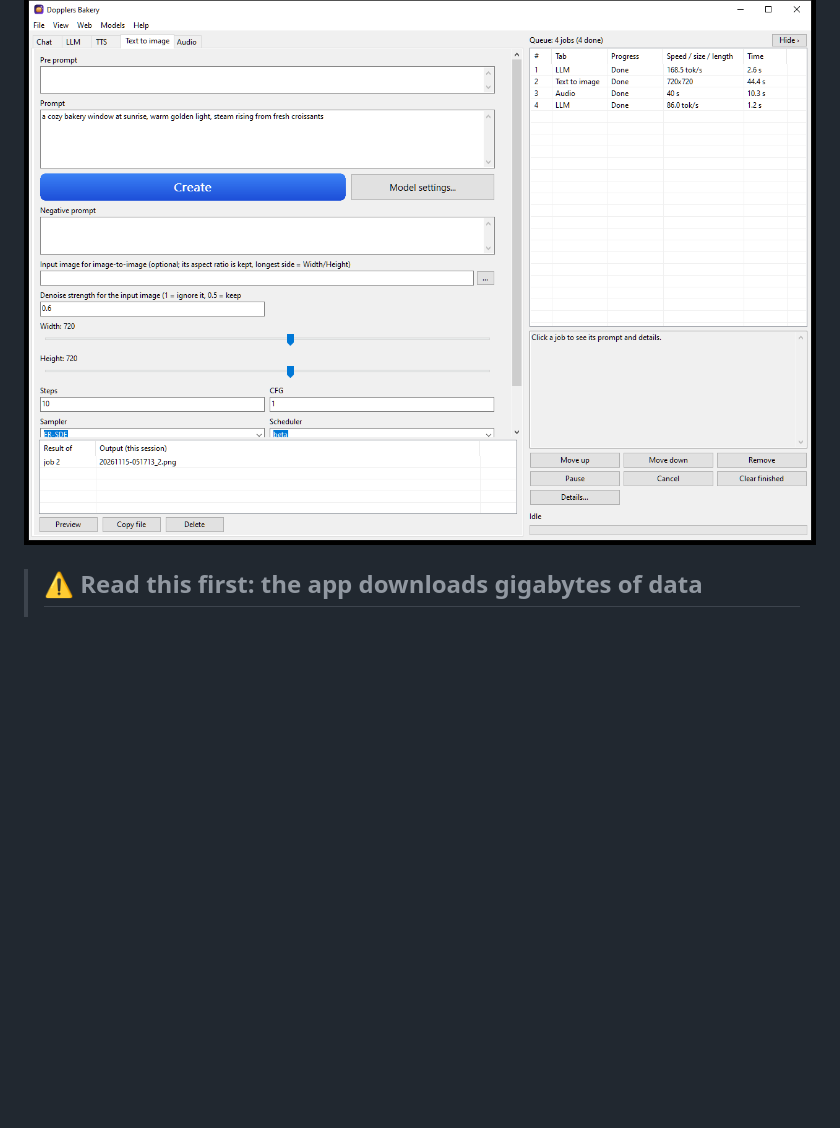
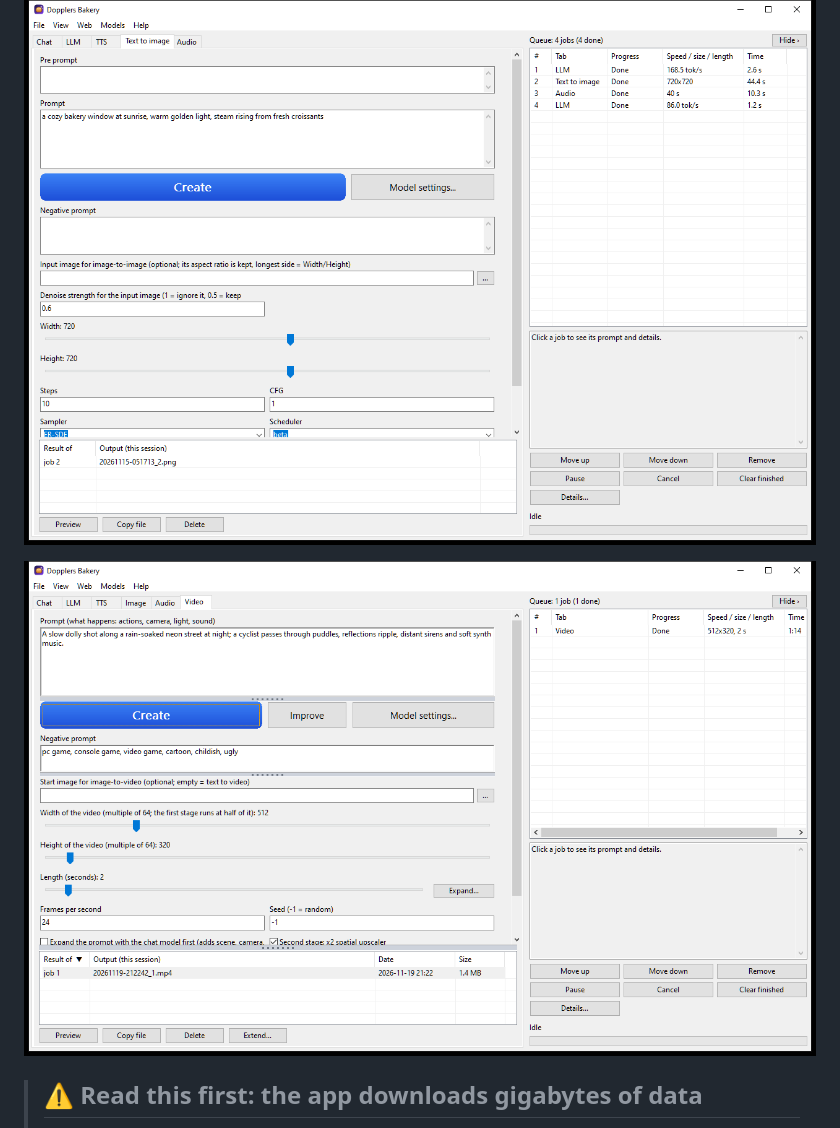
Before and after one commit to ErickDoppler/Dopplers-Bakery, a Markdown page: README.md, the part around the change. Drawn GitHub-style; pictures changed too: docs/screenshot-video.png (added); blank space fills up the shorter version.

Commit message:
README: Video tab screenshot
Co-Authored-By: Claude Sonnet 5.5 <noreply@anthropic.com>

```diff
--- a/README.md
+++ b/README.md
@@ -8,6 +8,8 @@ A native C++ app (ggml / llama.cpp), no Python, no ComfyUI, no cloud. Talk to th
 ![Audio tab: player with position, Extend... next to the length trackbar, F2 / F3 / Shift+Del shortcuts](docs/screenshot-audio.png)
 
 ![Image tab with image-to-image, size sliders and the results list](docs/screenshot-image.png)
+
+![Video tab: Improve, Expand and Extend buttons, a finished clip in the results list](docs/screenshot-video.png)
 
 > ## ⚠️ Read this first: the app downloads gigabytes of data
 > The program itself is small (~70 MB), but it **does not contain any AI models**. To work it needs model files: about **36 GB** for chat, speech, images and audio,
```
